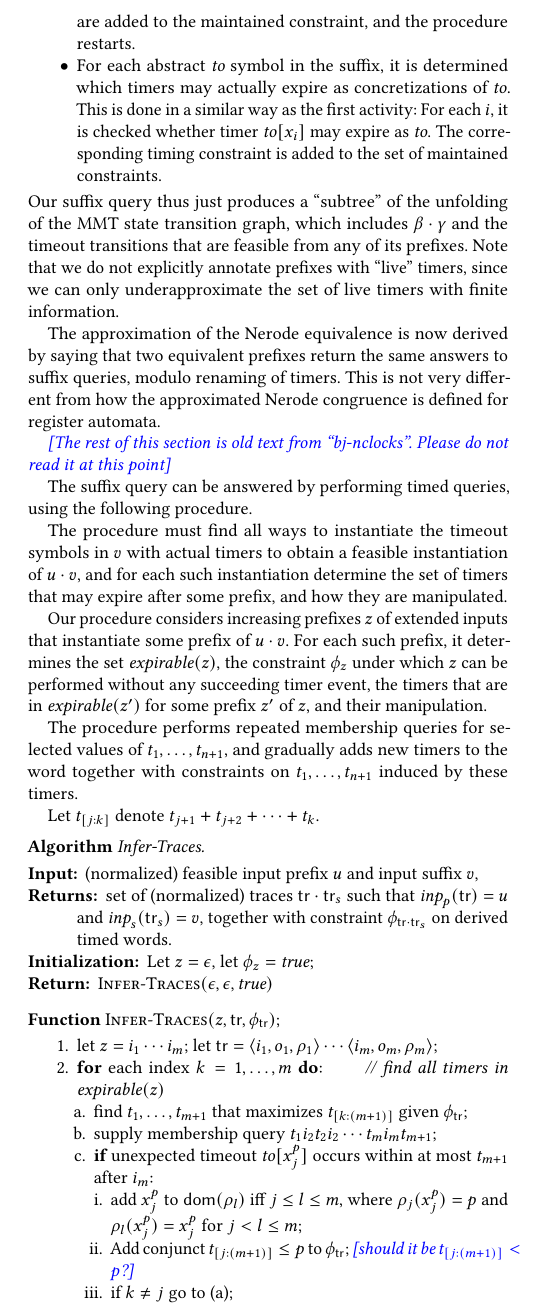
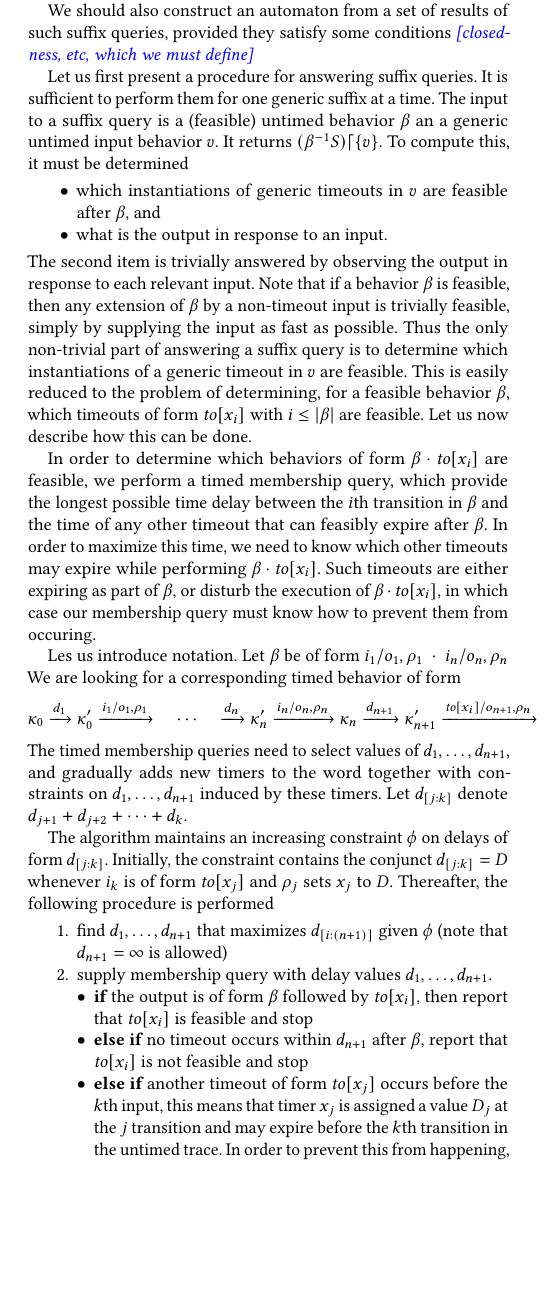
Before and after one commit to bengt-jonsson/learning-timers, a LaTeX paper (main.tex, which reads approx.tex): part of one column of page 12 of 13, cut at the place of the change, the shorter picture padded with empty space. Compiled offline with pdfLaTeX.

Commit message:
new approximation

```diff
--- a/approx.tex
+++ b/approx.tex
@@ -56 +98,14 @@ an untimed behavior $\beta$ and an abstract input suffix $\tau$. It returns
+$\suffixbehs{S}{\beta}{V}$ by a sequence of timed membership queries.
+
+We should also construct an automaton from a set of results of such
+suffix queries, provided they satisfy some conditions
+\todobj{closedness, etc, which we must define}
+
+Let us first present a procedure for answering suffix queries. It is
+sufficient to perform them for one generic suffix at a time.
+The input to a suffix query is a (feasible) untimed behavior $\beta$ an a
+generic untimed input behavior $v$. It returns
+$\suffixbehs{S}{\beta}{\set{v}}$. To compute this, it must be determined
 \begin{itemize}
+\item which instantiations of generic timeouts in $v$ are feasible after $\beta$, and
+\item what is the output in response to an input.
@@ -64,4 +112,11 @@ an untimed behavior $\beta$ and an abstract input suffix $\tau$. It returns
 \end{itemize}
-We may assume, before the query, that all feasible timeout transitions
-after some prefix of $\beta$ are known.
+The second item is trivially answered by observing the output in response to
+each relevant input. Note that if a behavior $\beta$ is feasible, then
+any extension of $\beta$ by a non-timeout input is trivially feasible, simply
+by supplying the input as fast as possible. Thus the only non-trivial part
+of answering a suffix query is to determine which instantiations of a generic
+timeout in $v$ are feasible. This is easily reduced to the problem of
+determining, for a feasible behavior $\beta$, which timeouts of form
+$\toevent{x_i}$ with $i \leq |\beta|$ are feasible. Let us now describe how
+this can be done.
 
@@ -82,113 +123,52 @@ The suffix query essentially performs two things
-  they are added to the maintained constraint, and the procedure restarts.
-\item For each abstract $\tosymbol$ symbol in the suffix, it is determined
-  which timers may actually expire as concretizations of $\tosymbol$. This is
-  done in a similar way as the first activity: For each $i$, it is checked
-  whether timer $\toevent{x_i}$ may expire as $\tosymbol$. The corresponding
-  timing constraint is added to the set of maintained constraints.
-\end{itemize}
-    Our suffix query thus just produces a ``subtree'' of the
-    unfolding of the MMT state transition graph, which includes
-    $\beta\cdot\gamma$ and the timeout transitions that are feasible from
-    any of its prefixes. Note that we do not explicitly annotate prefixes with
-    ``live'' timers, since we can only underapproximate the set of live
-    timers with finite information.
+In order to determine which behaviors of form $\beta \cdot \toevent{x_i}$
+are feasible, we perform a timed membership query, which provide the longest
+possible time delay between the $i$th transition in $\beta$ and the time
+of any other timeout that can feasibly expire after $\beta$. In order to
+maximize this time, we need to know which other timeouts may expire while
+performing $\beta \cdot \toevent{x_i}$. Such timeouts are either expiring
+as part of $\beta$, or disturb the execution of $\beta \cdot \toevent{x_i}$,
+in which case our membership query must know how to prevent them from occuring.
 
-    The approximation of the Nerode equivalence is now derived by saying that
-    two equivalent prefixes return the same answers to suffix queries, modulo
-    renaming of timers. This is not very different from how the approximated
-    Nerode congruence is defined for register automata.
+Les us introduce notation. Let $\beta$ be of form
+\(
+  {i_1/o_1, \rho_1} \ \cdot \ {i_n/o_n, \rho_n}
+\)
+We are looking for a corresponding timed behavior of form
+\[
+\tvals_0 \xrightarrow{d_1} \tvals'_0 \xrightarrow{i_1/o_1, \rho_1}
+\quad \cdots \quad
+\xrightarrow{d_n} \tvals'_n \xrightarrow{i_n/o_n, \rho_n} \tvals_n
+\xrightarrow{d_{n+1}} \tvals'_{n+1} \xrightarrow{\toevent{x_i}/o_{n+1}, \rho_n}
+\]
+The timed membership queries need to select values
+of $\vect{d}{n+1}$, and gradually adds new timers to the word together
+with constraints on $\vect{d}{n+1}$ induced by these timers.
+Let $\delay{j}{k}$ denote $d_{j+1} + d_{j+2} + \cdots + d_k$.
 
-    \todobj{The rest of this section is old text from ``bj-nclocks''. Please
-      do not read it at this point}
-
-The suffix query can be answered by performing timed queries, using the
-following procedure.
-
-The procedure must find all ways to instantiate the timeout symbols in $v$
-with actual timers to obtain a feasible instantiation of $u\conc v$, and for
-each such instantiation determine the set of timers that may expire after some
-prefix, and how they are manipulated.
-
-Our procedure considers increasing prefixes $z$ of extended inputs that
-instantiate some prefix of $u \conc v$. For each such prefix, it
-determines the set $\expirable(z)$, the constraint $\constrof{z}$
-under which $z$ can be performed without any succeeding timer event,
-the timers that are in $\expirable(z')$ for some prefix $z'$ of $z$, and
-their manipulation.
-
-The procedure performs repeated membership queries for selected values
-of $\vect{t}{n+1}$, and gradually adds new timers to the word together
-with constraints on $\vect{t}{n+1}$ induced by these timers.
-
-Let $\delay{j}{k}$ denote $t_{j+1} + t_{j+2} + \cdots + t_k$.
-%% This means that $\remapinst_j(\timerof jp) = p$, and that
-%% $\remapinst_l(\timerof jp) = \timerof jp$ if $j < l < k$.
-%% This means that $\timerof jp \in \domof{\remapinst_l}$ iff
-%% $j \leq l < k$, where $\remapinst_j(\timerof jp) = p$ and
-%% $\remapinst_l(\timerof jp) = \timerof jp$ for $j < l < k$.
-%% Initially, $\constrof{\word}$ is the conjunction of the constraints of form
-%% $\delay{j}{k}=m$ for each $i_k$ of form is $\toevent{\timerof jp}$.
-
-%% The procedure considers prefixes in increasing order. For each input prefix
-%% $z$, it
-%% \begin{itemize}
-%% \item determines all timers that are in $\expirable(z)$,
-%% \item gradually builds a constraint $\constrof{z}$ under which $z$ can
-%%   be performed without interruption by unexpected timer events,
-%% \item
-%%   gradually builds the mappings $\remapinst_{z'}$ for prefixes $z'$ of $z$.
-%% \end{itemize}
-
-\medskip
-\noindent{\bf Algorithm} \textsl{Infer-Traces.}
-\begin{description}
-\item[Input:] (normalized) feasible input prefix $u$ and input suffix $v$,
-\item[Returns:] set of (normalized) traces
-$\uttrace\conc\strace$ such that
-$\pinpof{\uttrace} = u$ and $\sinpof{\strace} = v$, together with
-  constraint $\constrof{\uttrace\conc\strace}$ on derived timed words.
-\item[Initialization:]
-    Let $z = \emptyword$, let $\constrof{z} = \true$;
-\item[Return:]
-    $\textsc{Infer-Traces}(\emptyword,\emptyword,\true)$
-%%     \begin{itemize}
-%% \item initialize $\vect{\remapinst}n$ by letting
-%%     $\timerof jp \in \domof{\remapinst_l}$ iff $i_k$ is $\toevent{\timerof jp}$
-%%     with $j \leq l < k$; let $\remapinst_j(\timerof jp) = p$ and
-%%     $\remapinst_l(\timerof jp) = \timerof jp$ for $j < l < k$;
-%% \item let $\constrof{\uttrace}$ be
-%%     the conjunction of the constraints of form
-%% $\delay{j}{k}=p$ for each $i_k$ of form $\toevent{\timerof jp}$.
-%%     \end{itemize}
-\end{description}
-\medskip
-\noindent{\bf Function} $\textsc{Infer-Traces}(z,\uttrace,\constrof{\uttrace})$;
-\begin{enumerate}
-\item
-  let $z = i_1 \cdots i_m$;
-  let $\uttrace = \tuple{i_1,o_1,\remapinst_1}\cdots\tuple{i_m,o_m,\remapinst_m}$;
-\item
-  {\bf for} each index $k = 1, \ldots , m$ {\bf do}:
-     \qquad \textit{// find all timers in $\expirable(z)$}
+The algorithm maintains an increasing constraint $\constr$ on delays of form
+$\delay jk$. Initially, the constraint contains the conjunct
+$\delay jk = D$ whenever $i_k$ is of form $\toevent{x_j}$ and
+$\rho_j$ sets $x_j$ to $D$.
+Thereafter, the following procedure is performed
   \begin{enumerate}
   \item
-    find $\vect t{{m+1}}$ that maximizes $\delay{k}{(m+1)}$ given
-    $\constrof{\uttrace}$;
+    find $\vect d{{n+1}}$ that maximizes $\delay{i}{(n+1)}$ given
+    $\constr$ (note that $d_{n+1} = \infty$ is allowed)
   \item
-    supply membership query $t_1i_2t_2i_2 \cdots t_mi_mt_{m+1}$;
+    supply membership query with delay values $\vect d{{n+1}}$.
+\begin{itemize}
   \item
-    {\bf if} unexpected timeout $\toevent{\timerof jp}$ occurs within at most
-    $t_{m+1}$ after $i_m$:
-    \begin{enumerate}
-    \item
-      add $\timerof jp$ to $\domof{\remapinst_l}$ iff
-$j \leq l \leq m$, where $\remapinst_j(\timerof jp) = p$ and
-      $\remapinst_l(\timerof jp) = \timerof jp$ for $j < l \leq m$;
-    \item
-      Add conjunct
-      $\delay{j}{(m+1)} \leq p$ to $\constrof{\uttrace}$;
-      \todobj{should it be $\delay{j}{(m+1)} < p$?}
-    \item if $k \neq j$ go to (a);
-    \end{enumerate}
-    {\bf else} do nothing;
+    {\bf if} the output is of form $\beta$ followed by $\toevent{x_i}$, then
+    report that $\toevent{x_i}$ is feasible and stop
+  \item
+    {\bf else if} no timeout occurs within $d_{n+1}$ after $\beta$, report
+    that $\toevent{x_i}$ is not feasible and stop
+  \item
+    {\bf else if} another timeout of form $\toevent{x_j}$ occurs before
+    the $k$th input, this means that timer $x_j$ is assigned a value
+    $D_j$ at the $j$ transition and may expire before the $k$th transition
+    in the untimed trace. In order to prevent this from happening,
+    add the constraint $\delay jk < D_j$ to $\constr$ and start again
+    from step 1.
+\end{itemize}
   \end{enumerate}
@@ -209 +174,0 @@ $j \leq l \leq m$, where $\remapinst_j(\timerof jp) = p$ and
-    \textbf{return} \mathop\bigcup_{\timerof jp \in \expirable(z)}
@@ -217 +174,0 @@ $\textsc{Infer-Traces}(z,\uttrace,\constrof{\uttrace})$ finds
-all timers in $\expirable(z)$ by testing for each $k$ whether
@@ -223 +174,0 @@ further timers.
-This is done by finding a timed word is found which maximises the
@@ -228 +174,0 @@ If such a timer may exist, then some expiration must be observed, either
-by a timer set at the $k$th transition and expiring at the $m+1$st transition,
@@ -231,0 +178 @@ is added to the word, and the procedure restarts.
+  as scheduled, and under which any other timers do not expire. These
```
Also changed, not shown: macros.tex (+7 -1 lines), approx.tex (136 more changed lines).
